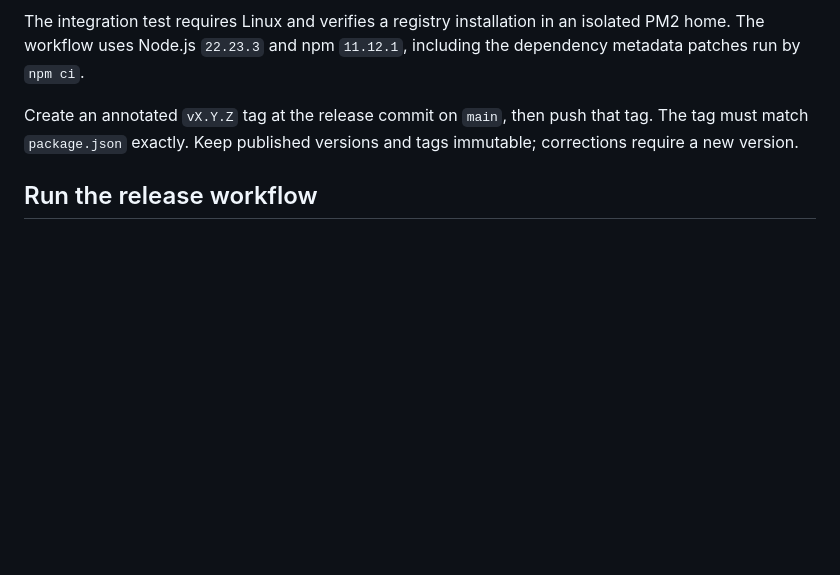
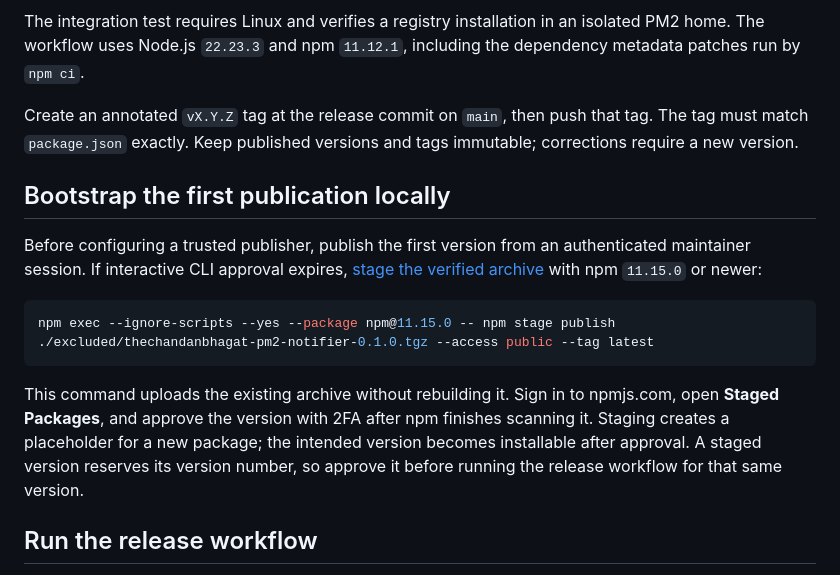
Before and after one commit to thechandanbhagat/pm2-notifier, a Markdown page: docs/releases.md, the part around the change. Drawn GitHub-style; blank space fills up the shorter version.

Commit message:
docs(release): add staged first-publication instructions

````diff
--- a/docs/releases.md
+++ b/docs/releases.md
@@ -42,6 +42,16 @@ The integration test requires Linux and verifies a registry installation in an i
 
 Create an annotated `vX.Y.Z` tag at the release commit on `main`, then push that tag. The tag must match `package.json` exactly. Keep published versions and tags immutable; corrections require a new version.
 
+## Bootstrap the first publication locally
+
+Before configuring a trusted publisher, publish the first version from an authenticated maintainer session. If interactive CLI approval expires, [stage the verified archive](https://docs.npmjs.com/cli/v11/commands/npm-stage/) with npm `11.15.0` or newer:
+
+```sh
+npm exec --ignore-scripts --yes --package npm@11.15.0 -- npm stage publish ./excluded/thechandanbhagat-pm2-notifier-0.1.0.tgz --access public --tag latest
+```
+
+This command uploads the existing archive without rebuilding it. Sign in to npmjs.com, open **Staged Packages**, and approve the version with 2FA after npm finishes scanning it. Staging creates a placeholder for a new package; the intended version becomes installable after approval. A staged version reserves its version number, so approve it before running the release workflow for that same version.
+
 ## Run the release workflow
 
 Pushing a `v*` tag starts [.github/workflows/release.yml](../.github/workflows/release.yml). You can also select **Release → Run workflow** in GitHub Actions and enter an existing `release_tag`.
````
